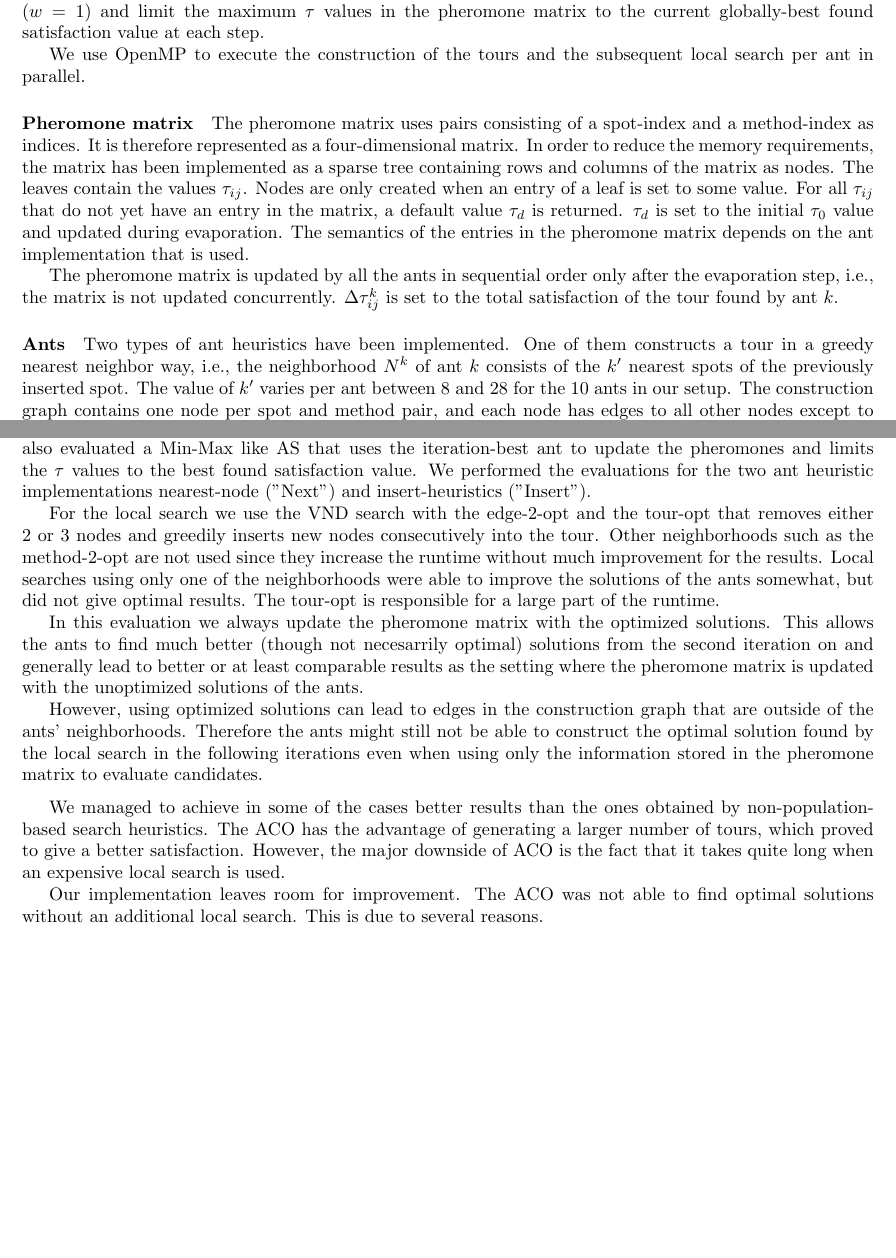
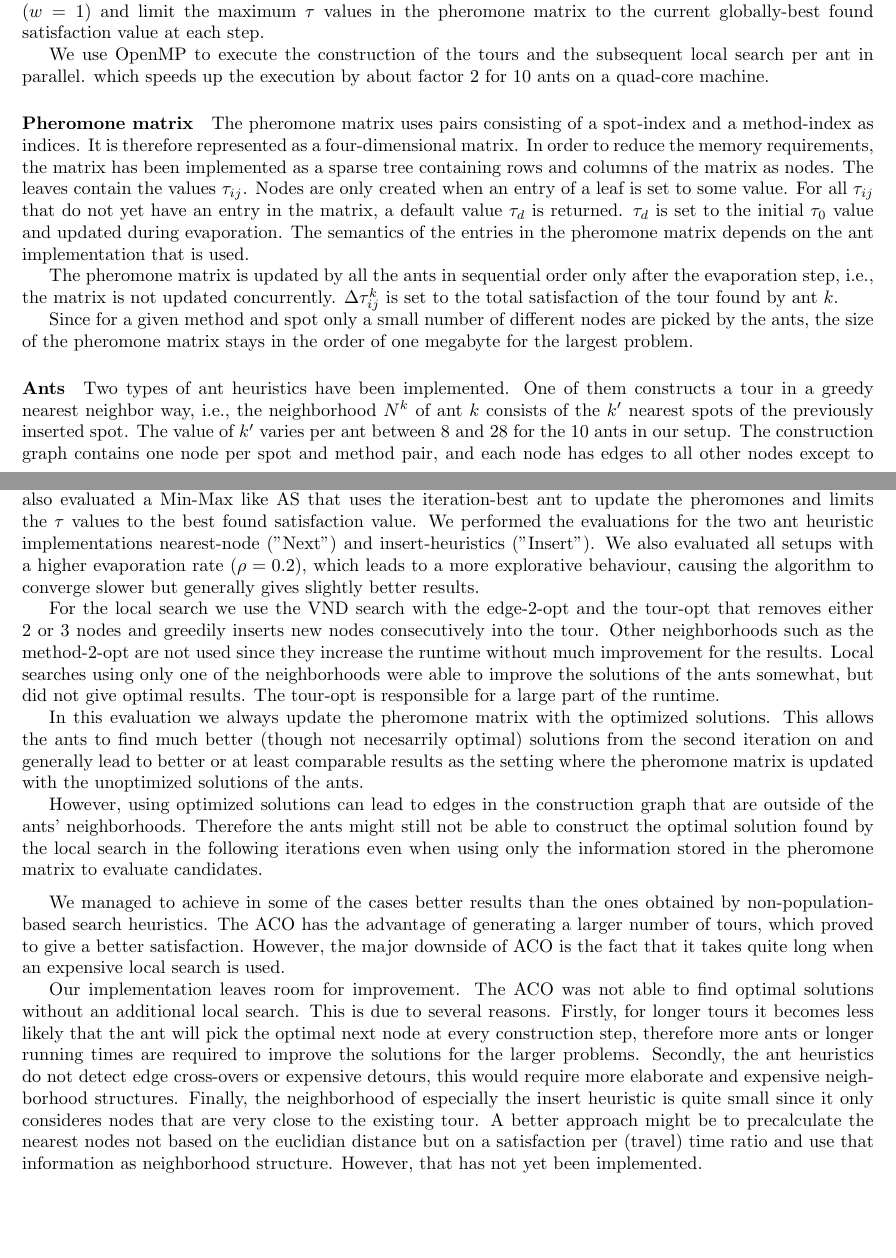
Before and after one commit to stefanhepp/hot-sastp, a LaTeX document (results/Report_ex2.tex): two parts of pages 1 and 2 of 9, joined at a grey line, cut so that both start at the same text, the shorter picture padded with empty space. Compiled offline with pdfLaTeX.

Commit message:
Finished discussion

```diff
--- a/results/Report_ex2.tex
+++ b/results/Report_ex2.tex
@@ -45,7 +45,7 @@ with the iteration-best ant ($w=1$) and limit the maximum $\tau$ values in the p
 satisfaction value at each step.
 
 We use OpenMP to execute the construction of the tours and the subsequent local search per ant in parallel.
-% which speeds up the execution by about factor $5$ for 10 ants on a 8-core machine.
+which speeds up the execution by about factor $2$ for 10 ants on a quad-core machine.
 
 \paragraph{Pheromone matrix}
 
@@ -57,6 +57,9 @@ and updated during evaporation. The semantics of the entries in the pheromone ma
 
 The pheromone matrix is updated by all the ants in sequential order only after the evaporation step, i.e., the matrix is not updated
 concurrently. $\Delta\tau_{ij}^k$ is set to the total satisfaction of the tour found by ant $k$.
+
+Since for a given method and spot only a small number of different nodes are picked by the ants, the size of the pheromone matrix stays in
+the order of one megabyte for the largest problem.
 
 \paragraph{Ants}
 
@@ -89,7 +92,8 @@ for evaluation if not noted differently: $\alpha = 1$, $\beta = 2$, persistance
 and stop the algorithm after either 20 minutes or after 25 iterations without increase of satisfaction. We use a rank-based AS setup with
 $w=5$ by default, and also evaluated a Min-Max like AS that uses the iteration-best ant to update the pheromones and limits the $\tau$
 values to the best found satisfaction value. We performed the evaluations for the two ant heuristic implementations nearest-node ("Next")
-and insert-heuristics ("Insert").
+and insert-heuristics ("Insert"). We also evaluated all setups with a higher evaporation rate ($\rho = 0.2$), which leads to a more
+explorative behaviour, causing the algorithm to converge slower but generally gives slightly better results.
 
 For the local search we use the VND search with the edge-2-opt and the tour-opt that removes either 2 or 3 nodes and greedily inserts new nodes consecutively
 into the tour. Other neighborhoods such as the method-2-opt are not used since they increase the runtime without much improvement for the
@@ -111,13 +115,13 @@ However, the major downside of ACO is the fact that it takes quite long when an
 
 Our implementation leaves room for improvement.
 The ACO was not able to find optimal solutions without an additional local search. This is due to several reasons.
+Firstly, for longer tours it becomes less likely that the ant will pick the optimal next node at every construction step, therefore more ants
+or longer running times are required to improve the solutions for the larger problems. Secondly, the ant heuristics do not detect
+edge cross-overs or expensive detours, this would require more elaborate and expensive neighborhood structures. Finally, the neighborhood of
+especially the insert heuristic is quite small since it only consideres nodes that are very close to the existing tour.
+A better approach might be to precalculate the nearest nodes not based on the euclidian distance but on a satisfaction per (travel) time ratio and
+use that information as neighborhood structure. However, that has not yet been implemented.
 
-
-%Another thing which might be further improved are the results of the tests by simply playing more with the parameters for each of the variations
-%of the algorithms. This was not done exhaustively by us, so improvement in the total tour length and satisfaction might be achieved.
-
-%TODO some discussion of results: VND improves a lot, ants alone not enough (do not detect crossovers, .. ), need better (ie. more
-%expensive) construction heuristics using more lookahead?
 
 
 \begin{table}[b!]
```
